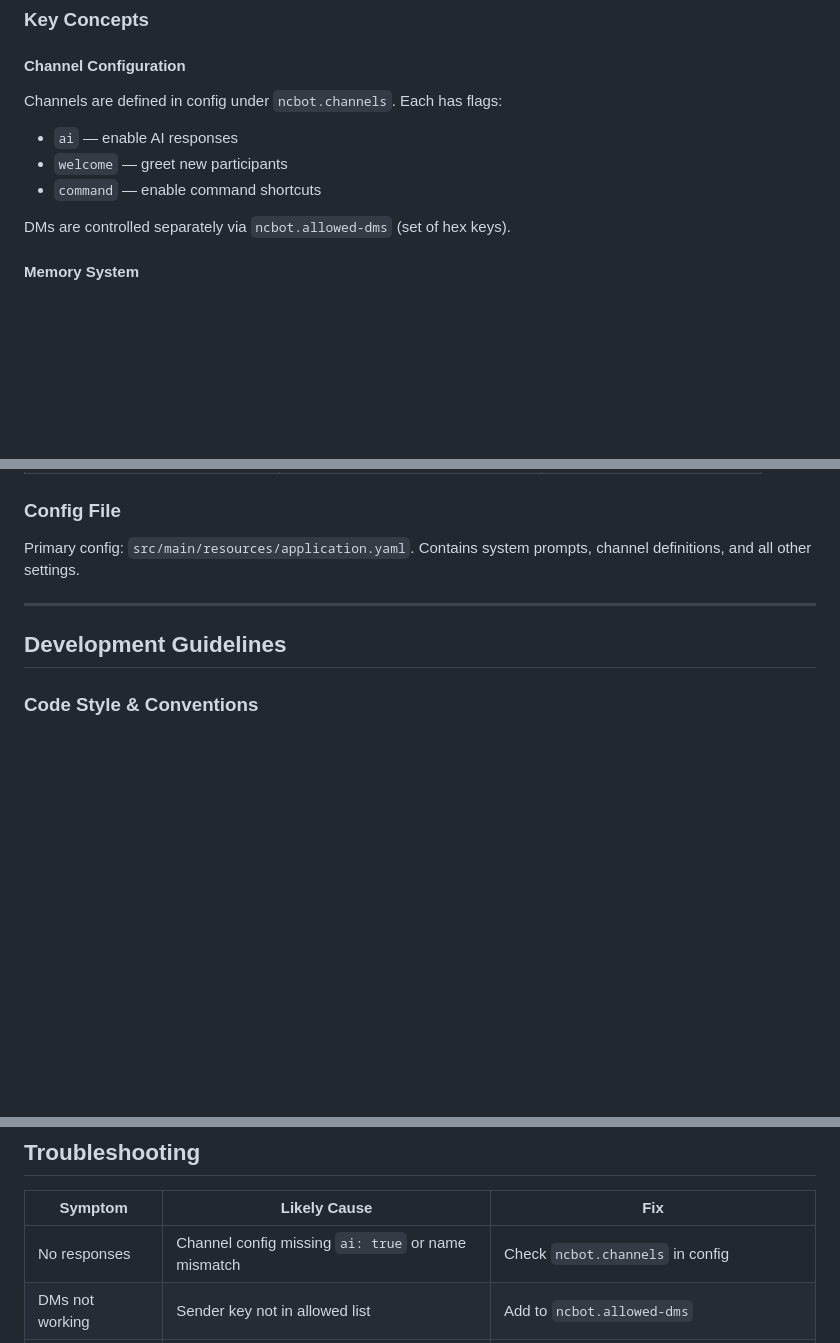
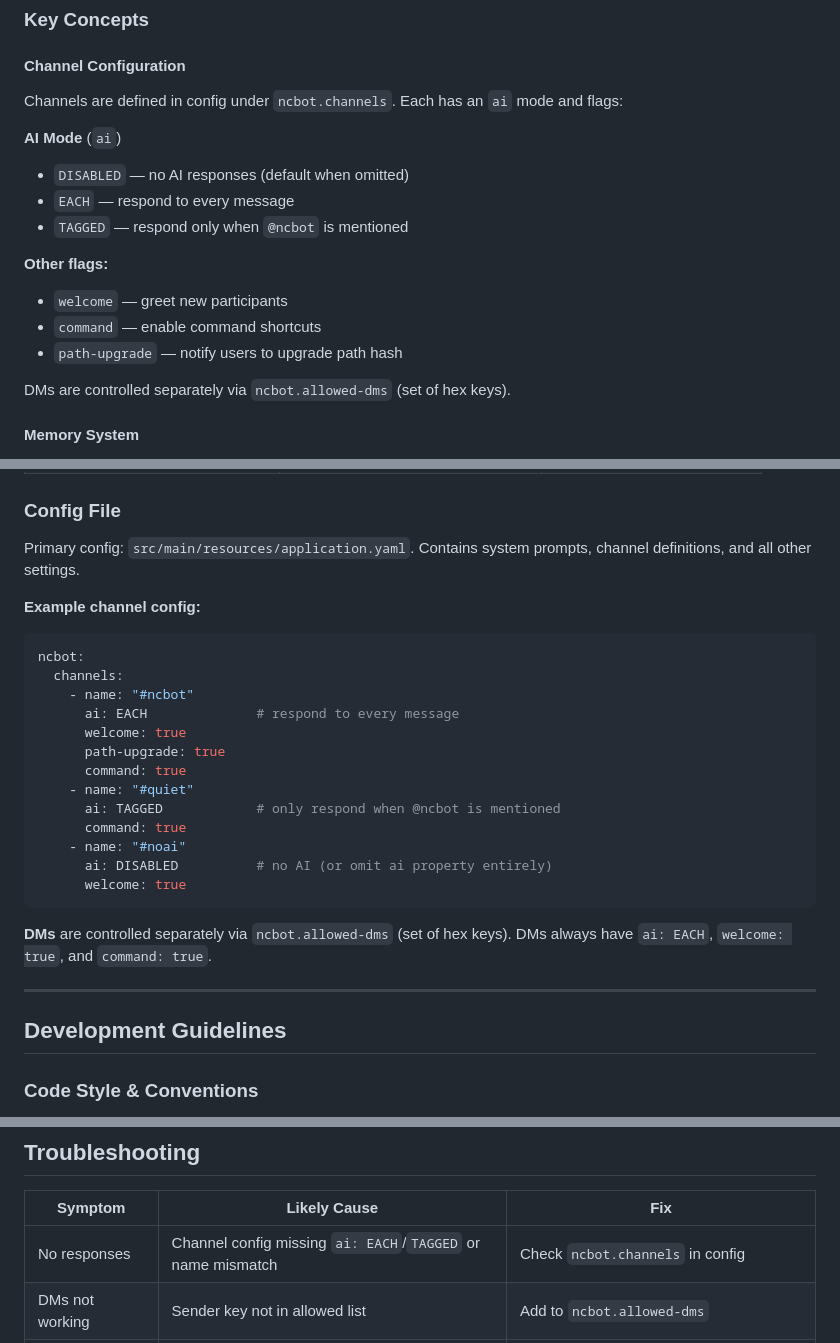
Before and after one commit to jhuebert/ncbot, a Markdown page: AGENTS.md, 3 parts joined by grey strips. Rendered like a GitHub page; blank space fills up the shorter version.

````diff
--- a/AGENTS.md
+++ b/AGENTS.md
@@ -142,10 +142,17 @@ AiChatHandler       (highest — fallback to AI)
 ### Key Concepts
 
 #### Channel Configuration
-Channels are defined in config under `ncbot.channels`. Each has flags:
-- `ai` — enable AI responses
+Channels are defined in config under `ncbot.channels`. Each has an `ai` mode and flags:
+
+**AI Mode** (`ai`)
+- `DISABLED` — no AI responses (default when omitted)
+- `EACH` — respond to every message
+- `TAGGED` — respond only when `@ncbot` is mentioned
+
+**Other flags:**
 - `welcome` — greet new participants
 - `command` — enable command shortcuts
+- `path-upgrade` — notify users to upgrade path hash
 
 DMs are controlled separately via `ncbot.allowed-dms` (set of hex keys).
 
@@ -194,6 +201,26 @@ All config can be overridden via environment variables with the `NCBOT_` prefix:
 ### Config File
 
 Primary config: `src/main/resources/application.yaml`. Contains system prompts, channel definitions, and all other settings.
+
+**Example channel config:**
+
+```yaml
+ncbot:
+  channels:
+    - name: "#ncbot"
+      ai: EACH              # respond to every message
+      welcome: true
+      path-upgrade: true
+      command: true
+    - name: "#quiet"
+      ai: TAGGED            # only respond when @ncbot is mentioned
+      command: true
+    - name: "#noai"
+      ai: DISABLED          # no AI (or omit ai property entirely)
+      welcome: true
+```
+
+**DMs** are controlled separately via `ncbot.allowed-dms` (set of hex keys). DMs always have `ai: EACH`, `welcome: true`, and `command: true`.
 
 ---
 
@@ -272,7 +299,7 @@ Primary config: `src/main/resources/application.yaml`. Contains system prompts,
 
 | Symptom | Likely Cause | Fix |
 |---|---|---|
-| No responses | Channel config missing `ai: true` or name mismatch | Check `ncbot.channels` in config |
+| No responses | Channel config missing `ai: EACH`/`TAGGED` or name mismatch | Check `ncbot.channels` in config |
 | DMs not working | Sender key not in allowed list | Add to `ncbot.allowed-dms` |
 | Responses too long | Condensing disabled or limit too high | Enable condensing or reduce `NCBOT_MAX_REPLY_BYTES` |
 | Slow responses | High `NCBOT_MINIMUM_RESPONSE_MS` or slow model | Reduce delay or use faster model |
````
Also changed, not shown: README.md (+20 -7 lines).
